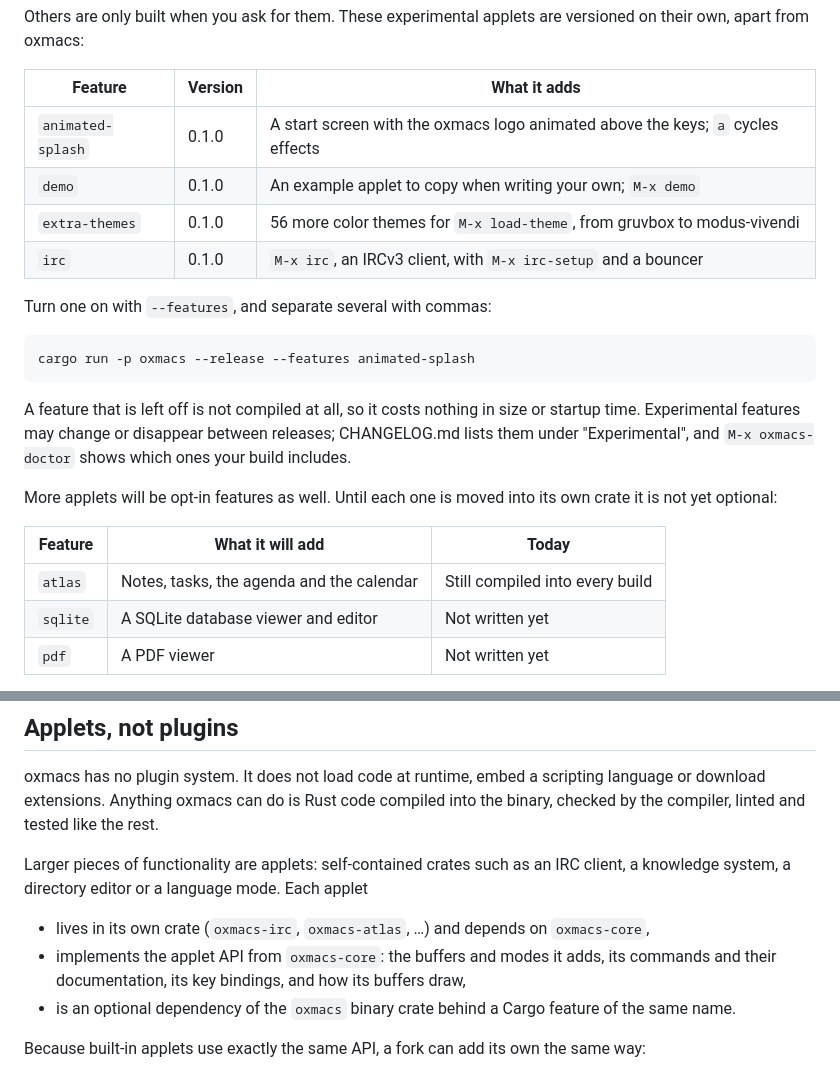
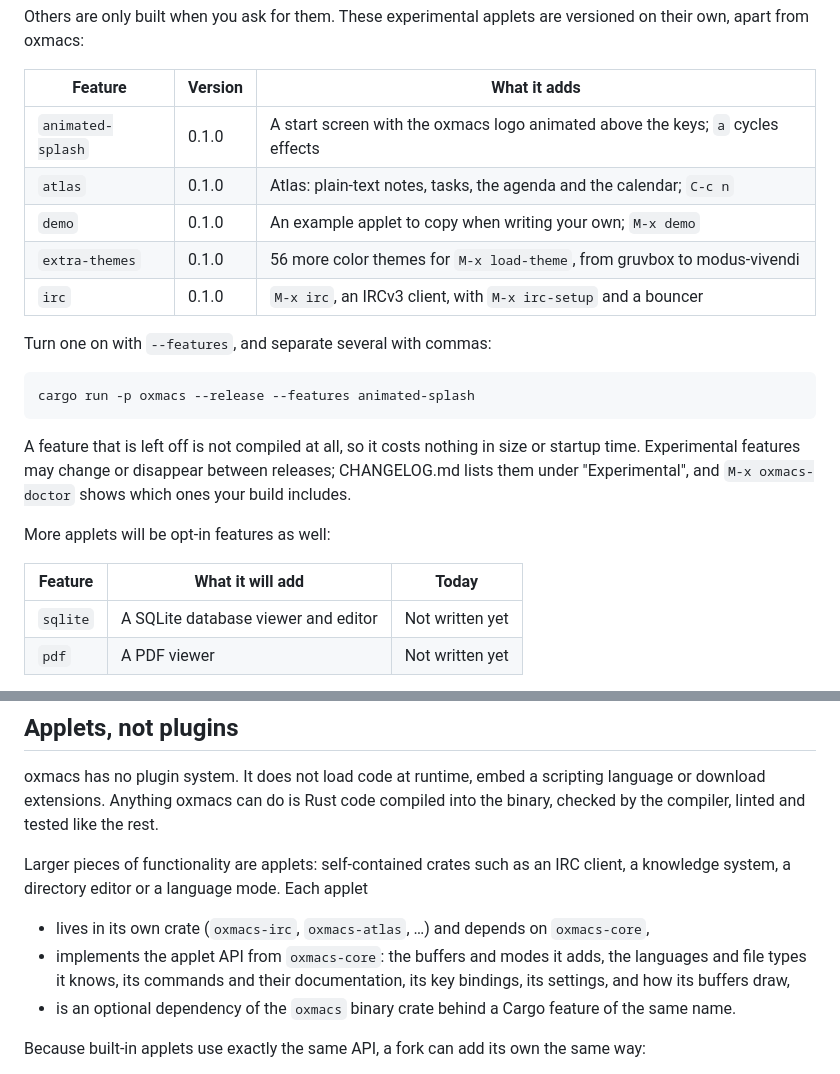
Before and after one commit to collide2954/oxmacs, a Markdown page: README.md, 2 parts joined by grey strips. GitHub-like rendering.

Commit message:
Document Atlas as the opt-in atlas applet and applet languages

```diff
--- a/README.md
+++ b/README.md
@@ -33,6 +33,7 @@ Others are only built when you ask for them. These experimental applets are vers
 | Feature           | Version | What it adds                                                                  |
 |-------------------|---------|-------------------------------------------------------------------------------|
 | `animated-splash` | 0.1.0   | A start screen with the oxmacs logo animated above the keys; `a` cycles effects |
+| `atlas`           | 0.1.0   | Atlas: plain-text notes, tasks, the agenda and the calendar; `C-c n`          |
 | `demo`            | 0.1.0   | An example applet to copy when writing your own; `M-x demo`                  |
 | `extra-themes`    | 0.1.0   | 56 more color themes for `M-x load-theme`, from gruvbox to modus-vivendi       |
 | `irc`             | 0.1.0   | `M-x irc`, an IRCv3 client, with `M-x irc-setup` and a bouncer                |
@@ -45,11 +46,10 @@ cargo run -p oxmacs --release --features animated-splash
 
 A feature that is left off is not compiled at all, so it costs nothing in size or startup time. Experimental features may change or disappear between releases; CHANGELOG.md lists them under "Experimental", and `M-x oxmacs-doctor` shows which ones your build includes.
 
-More applets will be opt-in features as well. Until each one is moved into its own crate it is not yet optional:
+More applets will be opt-in features as well:
 
 | Feature        | What it will add                                  | Today                                  |
 |----------------|---------------------------------------------------|----------------------------------------|
-| `atlas`        | Notes, tasks, the agenda and the calendar         | Still compiled into every build        |
 | `sqlite`       | A SQLite database viewer and editor               | Not written yet                        |
 | `pdf`          | A PDF viewer                                      | Not written yet                        |
 
@@ -62,7 +62,7 @@ oxmacs has no plugin system. It does not load code at runtime, embed a scripting
 Larger pieces of functionality are applets: self-contained crates such as an IRC client, a knowledge system, a directory editor or a language mode. Each applet
 
 - lives in its own crate (`oxmacs-irc`, `oxmacs-atlas`, …) and depends on `oxmacs-core`,
-- implements the applet API from `oxmacs-core`: the buffers and modes it adds, its commands and their documentation, its key bindings, and how its buffers draw,
+- implements the applet API from `oxmacs-core`: the buffers and modes it adds, the languages and file types it knows, its commands and their documentation, its key bindings, its settings, and how its buffers draw,
 - is an optional dependency of the `oxmacs` binary crate behind a Cargo feature of the same name.
 
 Because built-in applets use exactly the same API, a fork can add its own the same way:
```
Also changed, not shown: CHANGELOG.md (+5 -1 lines).
